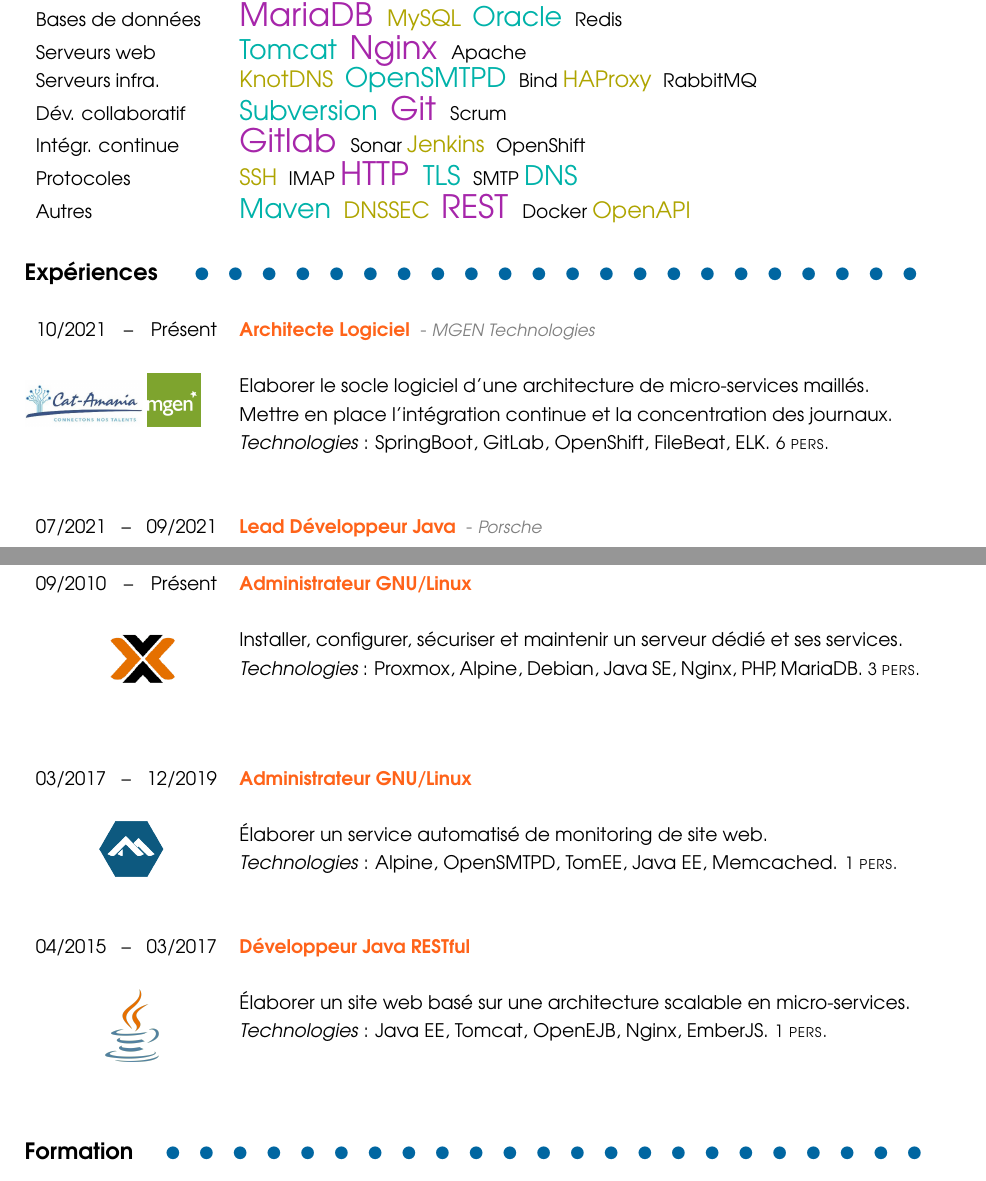
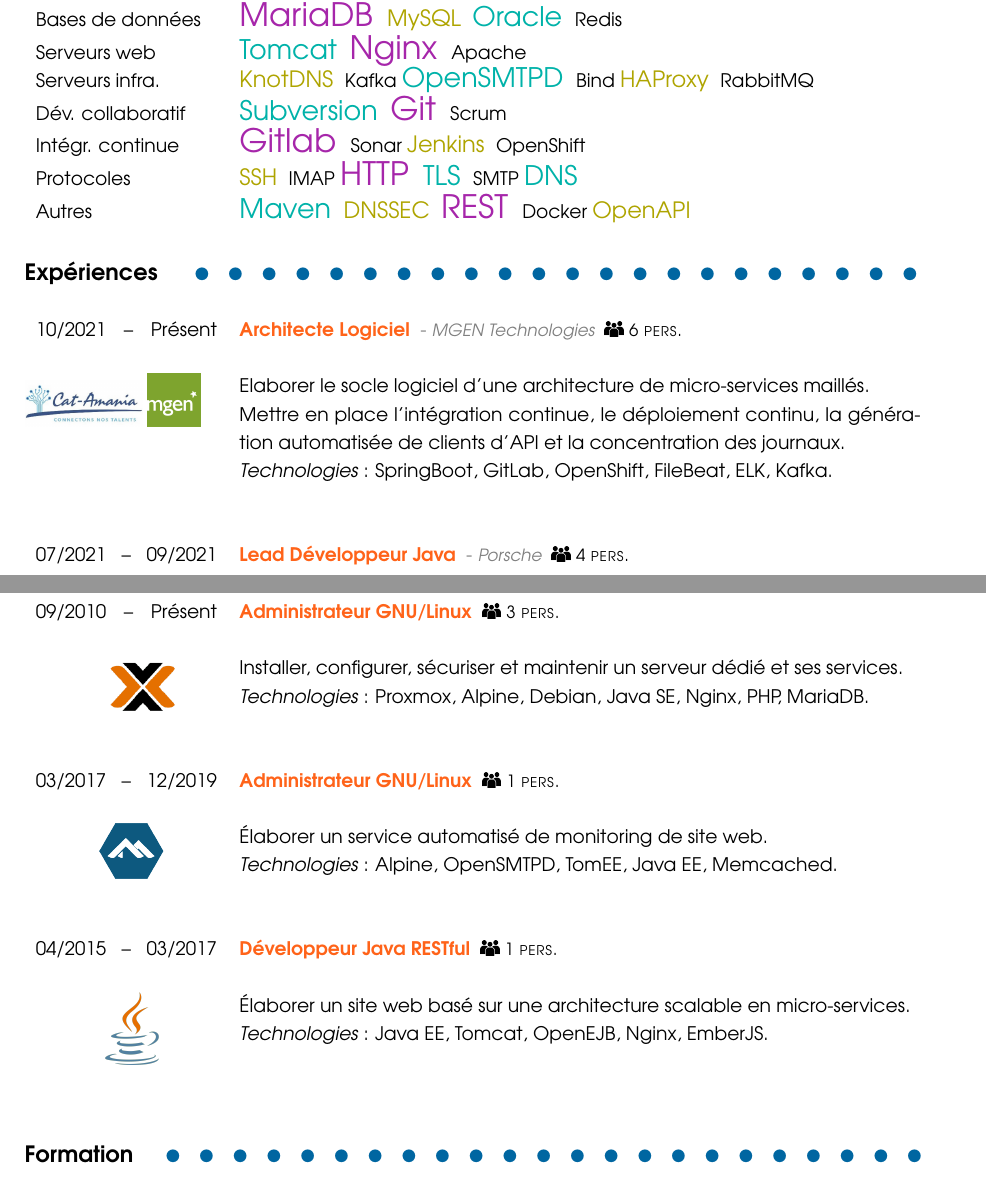
Before and after one commit to melua/curriculumvitae, a LaTeX CV (CV.tex): two parts of pages 1 and 3 of 3, joined at a grey line, cut so that both start at the same text. Compiled offline with pdfLaTeX; a LaTeX package or settings file that is missing is left out.

Commit message:
Update resume

```diff
--- a/CV.tex
+++ b/CV.tex
@@ -163,7 +163,7 @@
 \newcommand{\intitule}[1]{\textcolor{orange}{\textbf{#1}\ }}
 \newcommand{\benevolat}[1]{\textcolor{orange}{\textbf{#1}\ }}
 \newcommand{\stage}[1]{\textcolor{orange}{\textbf{#1}\ }}
-\newcommand{\effectif}[1]{\small{\textsc{#1 pers.}}\ }
+\newcommand{\effectif}[1]{\includegraphics[width=0.35cm]{images/people} \small{\textsc{#1 pers.}}\ }
 
 \newcommand{\comp}[1]{\textcolor{vert}{\large{#1}\ }}
 \newcommand{\compp}[1]{\textcolor{turquoise}{\Large{#1}\ }}
@@ -245,7 +245,7 @@
 	\translate{Serveurs web}{Web Servers}
     & \compp{Tomcat} \comppp{Nginx} Apache \\
 	\translate{Serveurs infra.}{Infra. Servers}
-    & \comp{KnotDNS} \compp{OpenSMTPD} Bind \comp{HAProxy} RabbitMQ \\
+    & \comp{KnotDNS} Kafka \compp{OpenSMTPD} Bind \comp{HAProxy} RabbitMQ \\
     \translate{Dév. collaboratif}{Collaborative dev.}
     & \compp{Subversion} \comppp{Git} Scrum \\
     \translate{Intégr. continue}{Continuous integr.}
@@ -269,15 +269,15 @@
 \ligne{0.0mm}
     10/2021 -- \translate{Présent}{Present}
     \begin{wrapfigure}{r}{3.6cm}\href{https://www.cat-amania.fr}{\includegraphics[width=2.2cm]{images/catamania} \includegraphics[width=1cm]{images/mgen}}\end{wrapfigure}
-    & \intitule{\translate{Architecte Logiciel}{Java Architect}} \lieu{MGEN Technologies}\\
+    & \intitule{\translate{Architecte Logiciel}{Java Architect}} \lieu{MGEN Technologies} \effectif{6} \\
     & \translate{Elaborer le socle logiciel d'une architecture de micro-services maillés.}{Develop the software framework of a meshed micro-services architecture.} \\
-    & \translate{Mettre en place l'intégration continue et la concentration des journaux.}{Set up the tools for continuous integration and logs consolidation.} \\
-    & \environment{SpringBoot, GitLab, OpenShift, FileBeat, ELK} \effectif{6} \\
+    & \translate{Mettre en place l'intégration continue, le déploiement continu, la génération automatisée de clients d'API et la concentration des journaux.}{Set up the tools for continuous integration, continuous deployment, API client automated generation and logs consolidation.} \\
+    & \environment{SpringBoot, GitLab, OpenShift, FileBeat, ELK, Kafka} \\
     \\
     \\
 
     07/2021 -- 09/2021
     \begin{wrapfigure}{r}{3.5cm}\href{https://www.cat-amania.fr}{\includegraphics[width=2.2cm]{images/catamania} \includegraphics[width=1cm]{images/porsche}}\end{wrapfigure}
-    & \intitule{\translate{Lead Développeur Java}{Java Lead Developer}} \lieu{Porsche}\\
+    & \intitule{\translate{Lead Développeur Java}{Java Lead Developer}} \lieu{Porsche} \effectif{4} \\
     & \translate{Assurer la maintenance applicative d'un site de réservation.}{Analyzed pending bugs and created fixes.} \\
     & \translate{Mettre en place les outils de surveillance et de scalabilité de la production.}{Set up tools for the application monitoring and scalability.} \\
@@ -391,25 +391,25 @@
 
     09/2010 -- \translate{Présent}{Present}
     \begin{wrapfigure}{r}{2cm}\href{https://vae-soli.fr}{\includegraphics[width=1.2cm]{images/proxmox}}\end{wrapfigure}
-    & \benevolat{\translate{Administrateur GNU/Linux}{GNU/Linux Administrator}}\\
+    & \benevolat{\translate{Administrateur GNU/Linux}{GNU/Linux Administrator}} \effectif{3} \\
     & \translate{Installer, configurer, sécuriser et maintenir un serveur dédié et ses services.}{Installed, configured, secured and maintained a server and its services.} \\
-    & \environment{Proxmox, Alpine, Debian, Java SE, Nginx, PHP, MariaDB} \effectif{3} \\
+    & \environment{Proxmox, Alpine, Debian, Java SE, Nginx, PHP, MariaDB} \\
     \\
     \\
 
     03/2017 -- 12/2019
     \begin{wrapfigure}{r}{2.2cm}\href{https://www.ip-signal.com}{\includegraphics[width=1.2cm]{images/alpine}}\end{wrapfigure}
-    & \benevolat{\translate{Administrateur GNU/Linux}{GNU/Linux Administrator}}\\
+    & \benevolat{\translate{Administrateur GNU/Linux}{GNU/Linux Administrator}} \effectif{1} \\
     & \translate{Élaborer un service automatisé de monitoring de site web.}{Developed a platform of monitoring-as-a-service.} \\
-    & \environment{Alpine, OpenSMTPD, TomEE, Java EE, Memcached} \effectif{1} \\
+    & \environment{Alpine, OpenSMTPD, TomEE, Java EE, Memcached} \\
     \\
     \\
 
     04/2015 -- 03/2017
     \begin{wrapfigure}{r}{2.1cm}\includegraphics[width=1cm]{images/java}\end{wrapfigure}
-    & \benevolat{\translate{Développeur Java RESTful}{Java RESTful Developer}}\\
+    & \benevolat{\translate{Développeur Java RESTful}{Java RESTful Developer}} \effectif{1} \\
     & \translate{Élaborer un site web basé sur une architecture scalable en micro-services.}{Developed a website based on a scalable architecture with micro-services.} \\
-    & \environment{Java EE, Tomcat, OpenEJB, Nginx, EmberJS} \effectif{1} \\
+    & \environment{Java EE, Tomcat, OpenEJB, Nginx, EmberJS} \\
     \\
 \end{rubrique}
 
```
Also changed, not shown: dist/CV-Kevin-Guignard-EN.pdf, dist/CV-Kevin-Guignard-FR.pdf, images/people.png (added), CV.tex (36 more changed lines).
